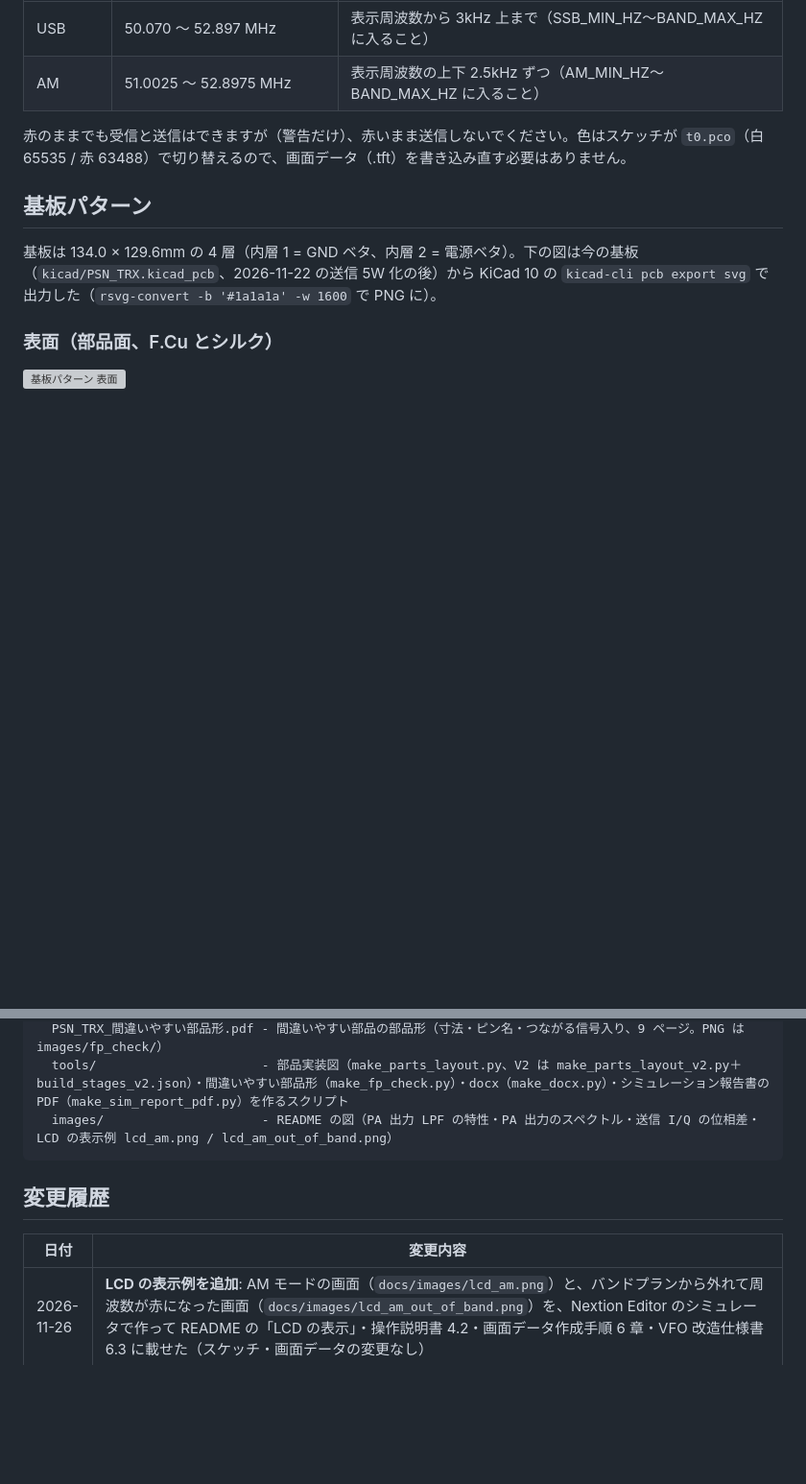
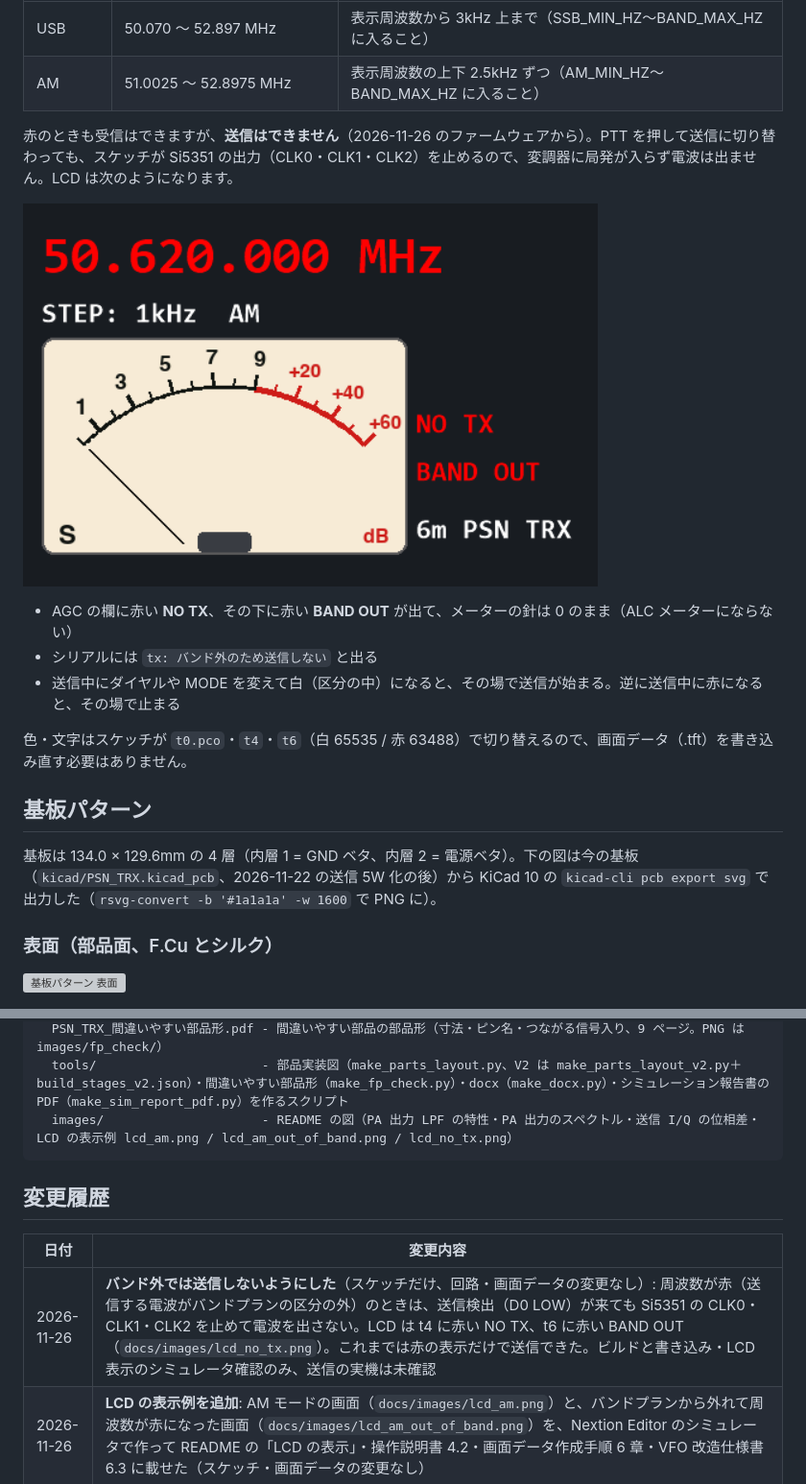
Before and after one commit to kazushinjo/PSN_TRX_XIAO_ESP32C3-V2.1, a Markdown page: README.md, 2 parts joined by grey strips. Shown at 96% size. GitHub-like rendering; pictures changed too: docs/images/lcd_no_tx.png (added); blank space fills up the shorter version; grey boxes are pictures that could not be loaded.

````diff
--- a/README.md
+++ b/README.md
@@ -138,7 +138,15 @@ Seeed Studio XIAO ESP32C3 ─ メインコントローラ
 | USB | 50.070 〜 52.897 MHz | 表示周波数から 3kHz 上まで（SSB_MIN_HZ〜BAND_MAX_HZ に入ること） |
 | AM | 51.0025 〜 52.8975 MHz | 表示周波数の上下 2.5kHz ずつ（AM_MIN_HZ〜BAND_MAX_HZ に入ること） |
 
-赤のままでも受信と送信はできますが（警告だけ）、赤いまま送信しないでください。色はスケッチが `t0.pco`（白 65535 / 赤 63488）で切り替えるので、画面データ（.tft）を書き込み直す必要はありません。
+赤のときも受信はできますが、**送信はできません**（2026-11-26 のファームウェアから）。PTT を押して送信に切り替わっても、スケッチが Si5351 の出力（CLK0・CLK1・CLK2）を止めるので、変調器に局発が入らず電波は出ません。LCD は次のようになります。
+
+![バンド外で送信を止めたときの LCD 表示](docs/images/lcd_no_tx.png)
+
+- AGC の欄に赤い **NO TX**、その下に赤い **BAND OUT** が出て、メーターの針は 0 のまま（ALC メーターにならない）
+- シリアルには `tx: バンド外のため送信しない` と出る
+- 送信中にダイヤルや MODE を変えて白（区分の中）になると、その場で送信が始まる。逆に送信中に赤になると、その場で止まる
+
+色・文字はスケッチが `t0.pco`・`t4`・`t6`（白 65535 / 赤 63488）で切り替えるので、画面データ（.tft）を書き込み直す必要はありません。
 
 ## 基板パターン
 
@@ -335,13 +343,14 @@ docs/
   PSN_TRX_部品実装図_段階組立_旧基板.pdf - 上と同じ段階組立の図を、11/19 の変更前の基板（V2 リポジトリ da42e3c）で描いたもの
   PSN_TRX_間違いやすい部品形.pdf - 間違いやすい部品の部品形（寸法・ピン名・つながる信号入り、9 ページ。PNG は images/fp_check/）
   tools/                      - 部品実装図（make_parts_layout.py、V2 は make_parts_layout_v2.py＋build_stages_v2.json）・間違いやすい部品形（make_fp_check.py）・docx（make_docx.py）・シミュレーション報告書の PDF（make_sim_report_pdf.py）を作るスクリプト
-  images/                     - README の図（PA 出力 LPF の特性・PA 出力のスペクトル・送信 I/Q の位相差・LCD の表示例 lcd_am.png / lcd_am_out_of_band.png）
+  images/                     - README の図（PA 出力 LPF の特性・PA 出力のスペクトル・送信 I/Q の位相差・LCD の表示例 lcd_am.png / lcd_am_out_of_band.png / lcd_no_tx.png）
 ```
 
 ## 変更履歴
 
 | 日付 | 変更内容 |
 |---|---|
+| 2026-11-26 | **バンド外では送信しないようにした**（スケッチだけ、回路・画面データの変更なし）: 周波数が赤（送信する電波がバンドプランの区分の外）のときは、送信検出（D0 LOW）が来ても Si5351 の CLK0・CLK1・CLK2 を止めて電波を出さない。LCD は t4 に赤い NO TX、t6 に赤い BAND OUT（`docs/images/lcd_no_tx.png`）。これまでは赤の表示だけで送信できた。ビルドと書き込み・LCD 表示のシミュレータ確認のみ、送信の実機は未確認 |
 | 2026-11-26 | **LCD の表示例を追加**: AM モードの画面（`docs/images/lcd_am.png`）と、バンドプランから外れて周波数が赤になった画面（`docs/images/lcd_am_out_of_band.png`）を、Nextion Editor のシミュレータで作って README の「LCD の表示」・操作説明書 4.2・画面データ作成手順 6 章・VFO 改造仕様書 6.3 に載せた（スケッチ・画面データの変更なし） |
 | 2026-11-25 | **周波数範囲をバンドプラン（JARL、令和 7 年 7 月 17 日施行）に合わせた**: 50.000〜51.000MHz → **50.000〜52.900MHz**（52.90MHz より上は実験・研究用の区分なので出さない）。バンド外の赤表示は、USB が 50.070〜52.900MHz（CW の区分が 50.070MHz までになった）、AM が 51.000〜52.900MHz（50.070〜51.000MHz は AM を除く狭帯域）。全域の計算（`kicad/sim/band.py`）で、受信の前段 TC1・TC2 と局発の L3 は 51.45〜51.5MHz で合わせ、2 倍波トラップは TC4 で 103MHz（51.5MHz の 2 倍）に合わせるように調整手順を変更（50.5MHz・101MHz のままだと 52.9MHz で受信 −6.7dB・局発 −10.4dB）。実機は未確認 |
 | 2026-11-25 | **AM 送信と、設定モードの MODE・AM DEPTH を追加**（スケッチだけ、回路・画面データの変更なし）。MODE で USB / AM、AM DEPTH で変調度 10〜100 % をダイヤルで変える（確定で保存、長押しで取り消し）。シリアルでは `sb am`・`amd <%>`。操作説明書・送信IQ調整手順・画面データ作成手順・VFO改造仕様書・組み立て説明書を更新。実機は未確認 |
````
Also changed, not shown: PSN_TRX_XIAO_ESP32C3/nextion/画面データ作成手順.md (+15 -0 lines), manual/README.md (+8 -2 lines), 3 other files.
